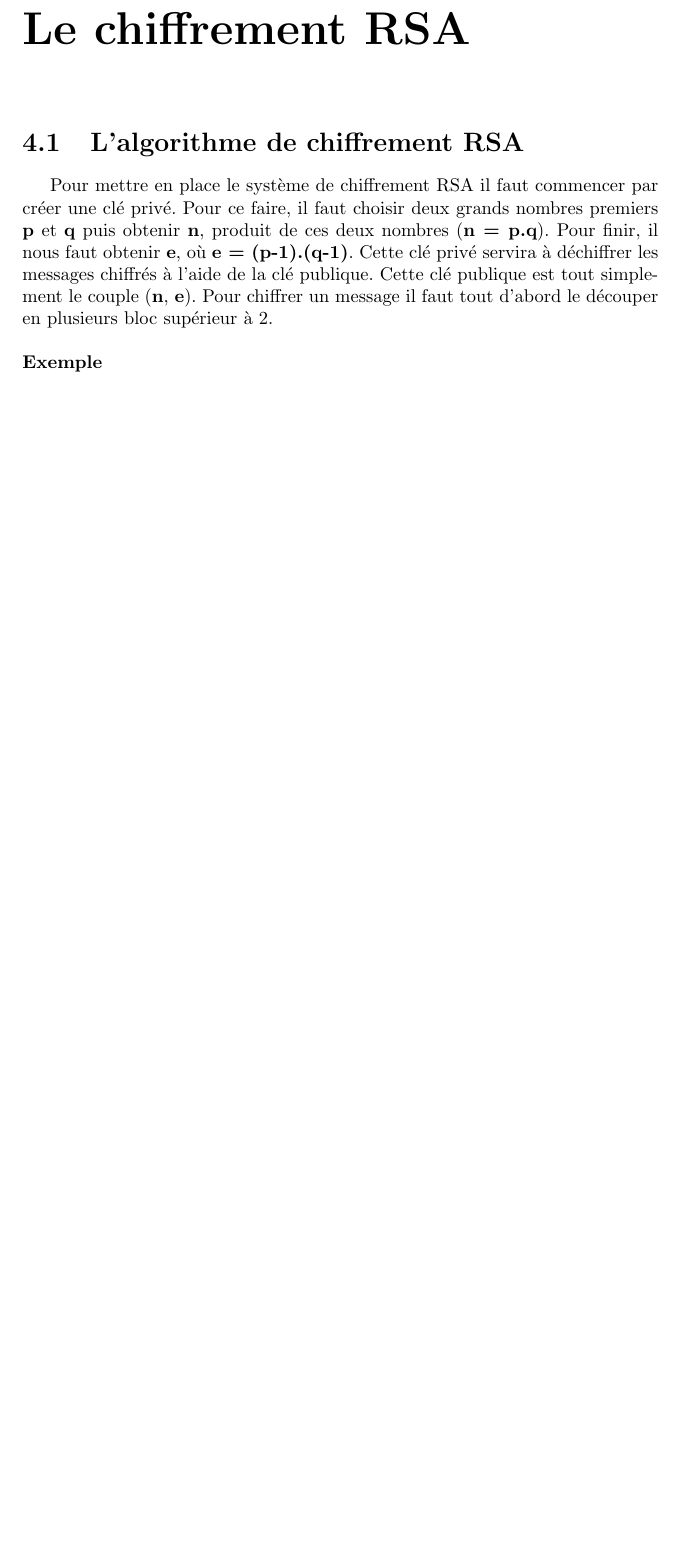
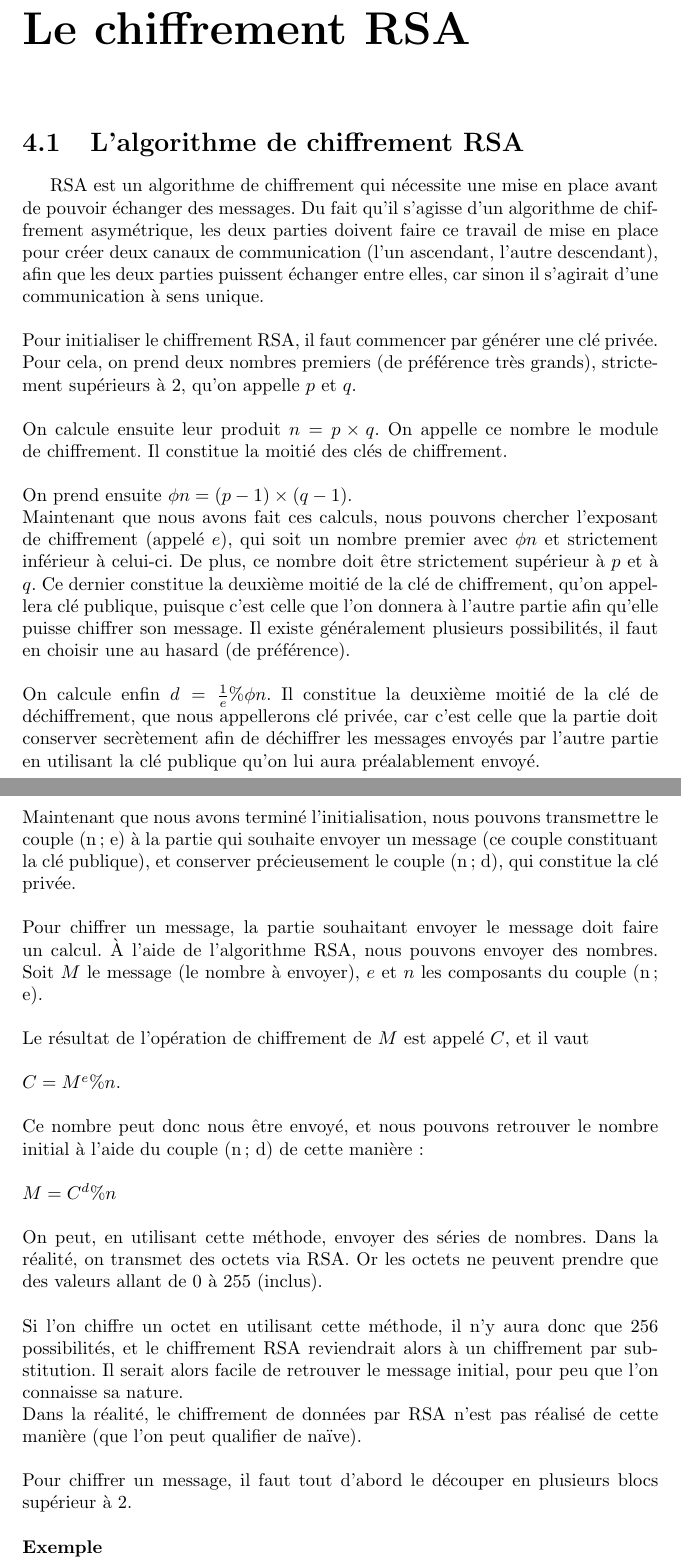
Before and after one commit to Ankeraout/mm2017, a LaTeX document (compte rendu.tex, which reads part_4.tex): part of page 16 of 18 before the commit and two parts of pages 16 and 17 of 19 after it, the two joined at a grey line, cut so that both start at the same text, the shorter picture padded with empty space. Compiled offline with pdfLaTeX.

Commit message:
Travail sur la densité des nombres premiers Modification de l'initialisation RSA

```diff
--- a/part_4.tex
+++ b/part_4.tex
@@ -1,7 +1,34 @@
 \chapter{Le chiffrement RSA}
 	\section{L'algorithme de chiffrement RSA}
-		Pour mettre en place le système de chiffrement RSA il faut commencer par créer une clé privé. Pour ce faire, il faut choisir deux grands nombres premiers \textbf{p} et \textbf{q} puis obtenir \textbf{n}, produit de ces deux nombres (\textbf{n = p.q}). Pour finir, il nous faut obtenir \textbf{e}, où \textbf{e = (p-1).(q-1)}. Cette clé privé servira à déchiffrer les messages chiffrés à l'aide de la clé publique. Cette clé publique est tout simplement le couple (\textbf{n}, \textbf{e}).
-		Pour chiffrer un message il faut tout d'abord le découper en plusieurs bloc supérieur à 2.
+		RSA est un algorithme de chiffrement qui nécessite une mise en place avant de pouvoir échanger des messages. Du fait qu'il s'agisse d'un algorithme de chiffrement asymétrique, les deux parties doivent faire ce travail de mise en place pour créer deux canaux de communication (l'un ascendant, l'autre descendant), afin que les deux parties puissent échanger entre elles, car sinon il s'agirait d'une communication à sens unique.\\
+		\\
+		Pour initialiser le chiffrement RSA, il faut commencer par générer une clé privée. Pour cela, on prend deux nombres premiers (de préférence très grands), strictement supérieurs à 2, qu'on appelle $p$ et $q$.\\
+		\\
+		On calcule ensuite leur produit $n = p \times q$. On appelle ce nombre le module de chiffrement. Il constitue la moitié des clés de chiffrement.\\
+		\\
+		On prend ensuite $\phi{n} = (p - 1) \times (q - 1)$.\\
+		Maintenant que nous avons fait ces calculs, nous pouvons chercher l'exposant de chiffrement (appelé $e$), qui soit un nombre premier avec $\phi{n}$ et strictement inférieur à celui-ci. De plus, ce nombre doit être strictement supérieur à $p$ et à $q$. Ce dernier constitue la deuxième moitié de la clé de chiffrement, qu'on appellera clé publique, puisque c'est celle que l'on donnera à l'autre partie afin qu'elle puisse chiffrer son message. Il existe généralement plusieurs possibilités, il faut en choisir une au hasard (de préférence).\\
+		\\
+		On calcule enfin $d = \frac{1}{e} \% \phi{n}$. Il constitue la deuxième moitié de la clé de déchiffrement, que nous appellerons clé privée, car c'est celle que la partie doit conserver secrètement afin de déchiffrer les messages envoyés par l'autre partie en utilisant la clé publique qu'on lui aura préalablement envoyé.\\
+		\\
+		Maintenant que nous avons terminé l'initialisation, nous pouvons transmettre le couple (n; e) à la partie qui souhaite envoyer un message (ce couple constituant la clé publique), et conserver précieusement le couple (n; d), qui constitue la clé privée.\\
+		\\
+		Pour chiffrer un message, la partie souhaitant envoyer le message doit faire un calcul. À l'aide de l'algorithme RSA, nous pouvons envoyer des nombres. Soit $M$ le message (le nombre à envoyer), $e$ et $n$ les composants du couple (n; e).\\
+		\\
+		Le résultat de l'opération de chiffrement de $M$ est appelé $C$, et il vaut\\
+		\\
+		$C = M^e \% n$.\\
+		\\
+		Ce nombre peut donc nous être envoyé, et nous pouvons retrouver le nombre initial à l'aide du couple (n; d) de cette manière :\\
+		\\
+		$M = C^d \% n$\\
+		\\
+		On peut, en utilisant cette méthode, envoyer des séries de nombres. Dans la réalité, on transmet des octets via RSA. Or les octets ne peuvent prendre que des valeurs allant de 0 à 255 (inclus).\\
+		\\
+		Si l'on chiffre un octet en utilisant cette méthode, il n'y aura donc que 256 possibilités, et le chiffrement RSA reviendrait alors à un chiffrement par substitution. Il serait alors facile de retrouver le message initial, pour peu que l'on connaisse sa nature.\\
+		Dans la réalité, le chiffrement de données par RSA n'est pas réalisé de cette manière (que l'on peut qualifier de naïve).\\
+		\\
+		Pour chiffrer un message, il faut tout d'abord le découper en plusieurs blocs supérieur à 2.
 		\\\\\textbf{Exemple}\\
 		Pour le mot "RSA", convertissons chaque lettres par sa place dans l’alphabet : "RSA" deviens donc "18 19 00". Or le découpage n'est que de deux pour chaque bloc, réajustons le résultat obtenu pour obtenir des blocs de 3, ce qui donne : "181 900". Il suffit ensuite de transformer chaque blocs non chiffrés \textbf{B} en blocs chiffrés \textbf{C} en utilisant la formule \textbf{C = B\up{e} mod n}. Le message chiffré sera le résultat de tout les blocs chiffrés.
 	\section{Niveau de sécurité}
```
Also changed, not shown: part_3.tex (+4 -1 lines).
